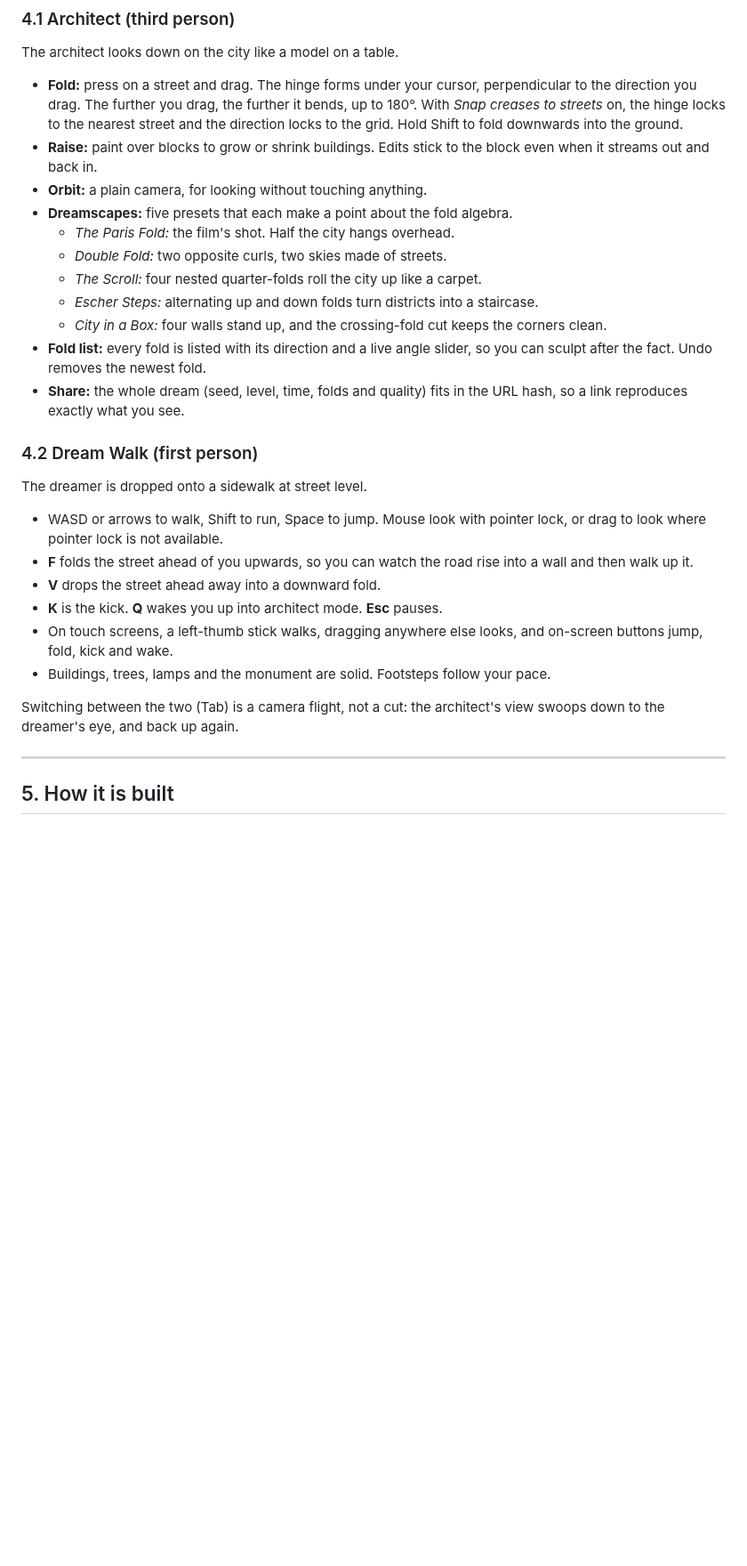
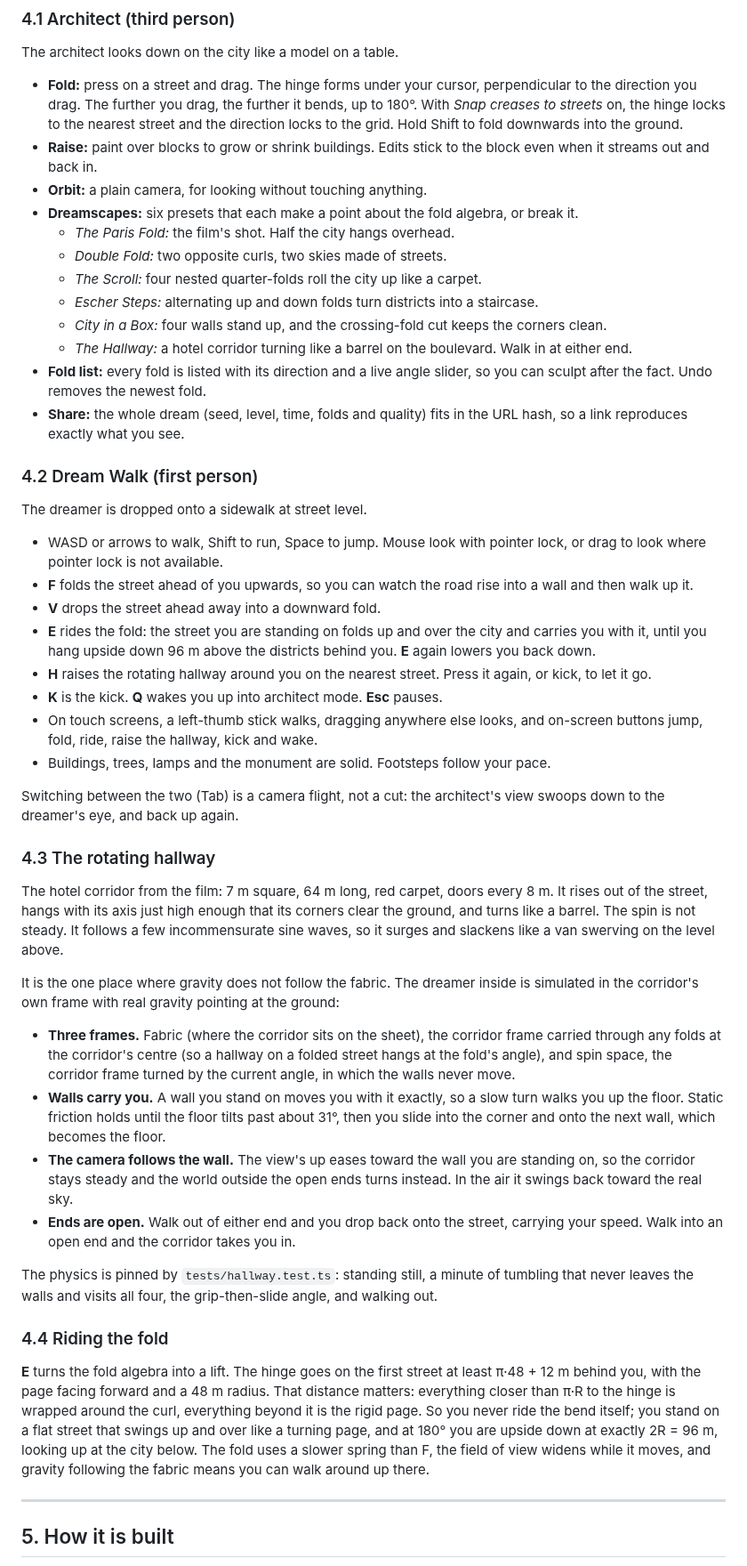
Before and after one commit to msavastano/Inception-City, a Markdown page: docs/CITY_PLAN.md, the part around one of its changes. Shown at 89% size. Drawn GitHub-style; blank space fills up the shorter version.

```diff
--- a/docs/CITY_PLAN.md
+++ b/docs/CITY_PLAN.md
@@ -76,12 +76,13 @@ The architect looks down on the city like a model on a table.
 - **Fold:** press on a street and drag. The hinge forms under your cursor, perpendicular to the direction you drag. The further you drag, the further it bends, up to 180°. With *Snap creases to streets* on, the hinge locks to the nearest street and the direction locks to the grid. Hold Shift to fold downwards into the ground.
 - **Raise:** paint over blocks to grow or shrink buildings. Edits stick to the block even when it streams out and back in.
 - **Orbit:** a plain camera, for looking without touching anything.
-- **Dreamscapes:** five presets that each make a point about the fold algebra.
+- **Dreamscapes:** six presets that each make a point about the fold algebra, or break it.
   - *The Paris Fold:* the film's shot. Half the city hangs overhead.
   - *Double Fold:* two opposite curls, two skies made of streets.
   - *The Scroll:* four nested quarter-folds roll the city up like a carpet.
   - *Escher Steps:* alternating up and down folds turn districts into a staircase.
   - *City in a Box:* four walls stand up, and the crossing-fold cut keeps the corners clean.
+  - *The Hallway:* a hotel corridor turning like a barrel on the boulevard. Walk in at either end.
 - **Fold list:** every fold is listed with its direction and a live angle slider, so you can sculpt after the fact. Undo removes the newest fold.
 - **Share:** the whole dream (seed, level, time, folds and quality) fits in the URL hash, so a link reproduces exactly what you see.
 
@@ -92,11 +93,30 @@ The dreamer is dropped onto a sidewalk at street level.
 - WASD or arrows to walk, Shift to run, Space to jump. Mouse look with pointer lock, or drag to look where pointer lock is not available.
 - **F** folds the street ahead of you upwards, so you can watch the road rise into a wall and then walk up it.
 - **V** drops the street ahead away into a downward fold.
+- **E** rides the fold: the street you are standing on folds up and over the city and carries you with it, until you hang upside down 96 m above the districts behind you. **E** again lowers you back down.
+- **H** raises the rotating hallway around you on the nearest street. Press it again, or kick, to let it go.
 - **K** is the kick. **Q** wakes you up into architect mode. **Esc** pauses.
-- On touch screens, a left-thumb stick walks, dragging anywhere else looks, and on-screen buttons jump, fold, kick and wake.
+- On touch screens, a left-thumb stick walks, dragging anywhere else looks, and on-screen buttons jump, fold, ride, raise the hallway, kick and wake.
 - Buildings, trees, lamps and the monument are solid. Footsteps follow your pace.
 
 Switching between the two (Tab) is a camera flight, not a cut: the architect's view swoops down to the dreamer's eye, and back up again.
+
+### 4.3 The rotating hallway
+
+The hotel corridor from the film: 7 m square, 64 m long, red carpet, doors every 8 m. It rises out of the street, hangs with its axis just high enough that its corners clear the ground, and turns like a barrel. The spin is not steady. It follows a few incommensurate sine waves, so it surges and slackens like a van swerving on the level above.
+
+It is the one place where gravity does not follow the fabric. The dreamer inside is simulated in the corridor's own frame with real gravity pointing at the ground:
+
+- **Three frames.** Fabric (where the corridor sits on the sheet), the corridor frame carried through any folds at the corridor's centre (so a hallway on a folded street hangs at the fold's angle), and spin space, the corridor frame turned by the current angle, in which the walls never move.
+- **Walls carry you.** A wall you stand on moves you with it exactly, so a slow turn walks you up the floor. Static friction holds until the floor tilts past about 31°, then you slide into the corner and onto the next wall, which becomes the floor.
+- **The camera follows the wall.** The view's up eases toward the wall you are standing on, so the corridor stays steady and the world outside the open ends turns instead. In the air it swings back toward the real sky.
+- **Ends are open.** Walk out of either end and you drop back onto the street, carrying your speed. Walk into an open end and the corridor takes you in.
+
+The physics is pinned by `tests/hallway.test.ts`: standing still, a minute of tumbling that never leaves the walls and visits all four, the grip-then-slide angle, and walking out.
+
+### 4.4 Riding the fold
+
+**E** turns the fold algebra into a lift. The hinge goes on the first street at least π·48 + 12 m behind you, with the page facing forward and a 48 m radius. That distance matters: everything closer than π·R to the hinge is wrapped around the curl, everything beyond it is the rigid page. So you never ride the bend itself; you stand on a flat street that swings up and over like a turning page, and at 180° you are upside down at exactly 2R = 96 m, looking up at the city below. The fold uses a slower spring than F, the field of view widens while it moves, and gravity following the fabric means you can walk around up there.
 
 ---
 
```
Also changed, not shown: other parts of docs/CITY_PLAN.md (+10 -6 lines), README.md (+16 -9 lines), docs/images/hallway-inside.jpg (added), docs/images/hallway-street.jpg (added), docs/images/ride-curl.jpg (added), docs/images/ride-top.jpg (added), 9 other files.
